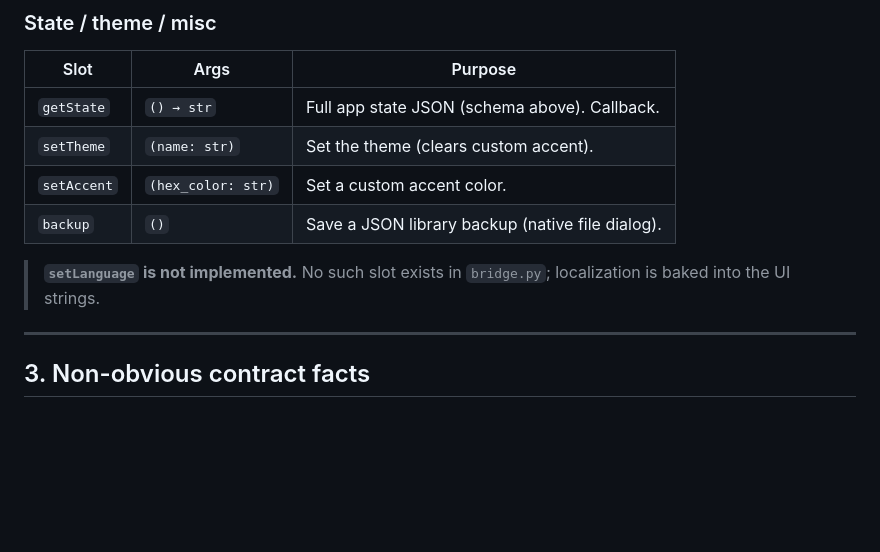
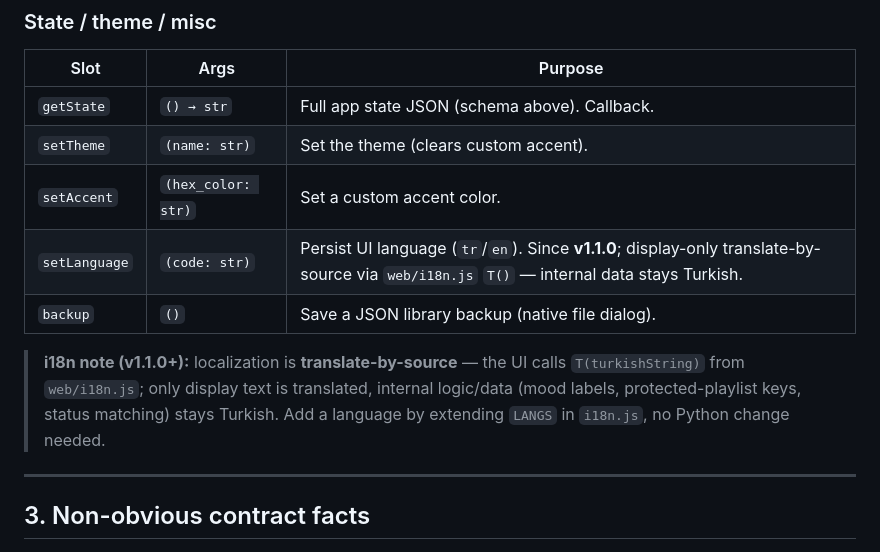
Before and after one commit to barkeser2002/just-music-premium, a Markdown page: docs/BRIDGE-SIGNALS.md, the part around one of its changes. Drawn GitHub-style; blank space fills up the shorter version.

```diff
--- a/docs/BRIDGE-SIGNALS.md
+++ b/docs/BRIDGE-SIGNALS.md
@@ -262,10 +274,10 @@ are invoked with a callback in JS: `bridge.getState(json => {...})`.
 | `getState` | `() → str` | Full app state JSON (schema above). Callback. |
 | `setTheme` | `(name: str)` | Set the theme (clears custom accent). |
 | `setAccent` | `(hex_color: str)` | Set a custom accent color. |
+| `setLanguage` | `(code: str)` | Persist UI language (`tr`/`en`). Since **v1.1.0**; display-only translate-by-source via `web/i18n.js` `T()` — internal data stays Turkish. |
 | `backup` | `()` | Save a JSON library backup (native file dialog). |
 
-> **`setLanguage` is not implemented.** No such slot exists in `bridge.py`;
-> localization is baked into the UI strings.
+> **i18n note (v1.1.0+):** localization is **translate-by-source** — the UI calls `T(turkishString)` from `web/i18n.js`; only display text is translated, internal logic/data (mood labels, protected-playlist keys, status matching) stays Turkish. Add a language by extending `LANGS` in `i18n.js`, no Python change needed.
 
 ---
 
```
Also changed, not shown: other parts of docs/BRIDGE-SIGNALS.md (+15 -3 lines), docs/ARCHITECTURE.md (+33 -0 lines).
